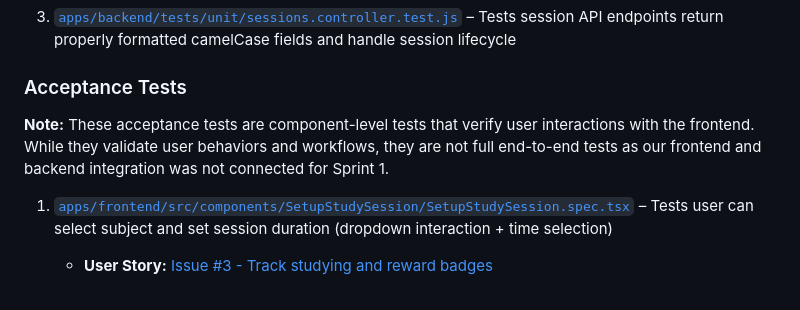
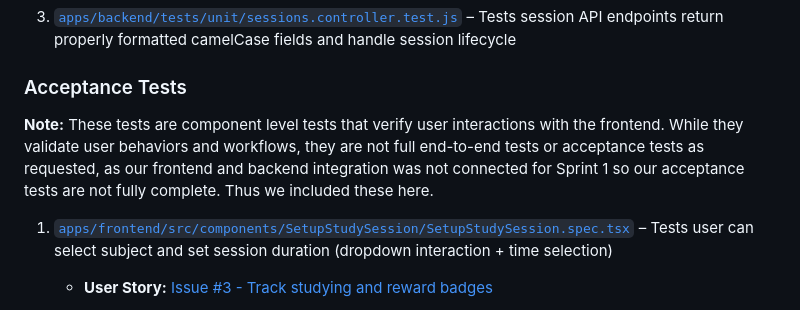
Before and after one commit to HaMeD1379/Studly, a Markdown page: worksheets/sprint1/sprint1worksheet.md, the part around the change. GitHub-like rendering.

Commit message:
Update note on acceptance tests in sprint1worksheet.md
Clarified note on acceptance tests and their limitations regarding frontend and backend integration.

```diff
--- a/worksheets/sprint1/sprint1worksheet.md
+++ b/worksheets/sprint1/sprint1worksheet.md
@@ -62,7 +62,7 @@ List your top 3 tests for each category:
 
 ### Acceptance Tests
 
-**Note:** These acceptance tests are component-level tests that verify user interactions with the frontend. While they validate user behaviors and workflows, they are not full end-to-end tests as our frontend and backend integration was not connected for Sprint 1.
+**Note:** These tests are component level tests that verify user interactions with the frontend. While they validate user behaviors and workflows, they are not full end-to-end tests or acceptance tests as requested, as our frontend and backend integration was not connected for Sprint 1 so our acceptance tests are not fully complete. Thus we included these here.
 
 1. [`apps/frontend/src/components/SetupStudySession/SetupStudySession.spec.tsx`](https://github.com/HaMeD1379/Studly/blob/main/apps/frontend/src/components/SetupStudySession/SetupStudySession.spec.tsx) – Tests user can select subject and set session duration (dropdown interaction + time selection)
    * **User Story:** [Issue #3 - Track studying and reward badges](https://github.com/HaMeD1379/Studly/issues/3)
```
